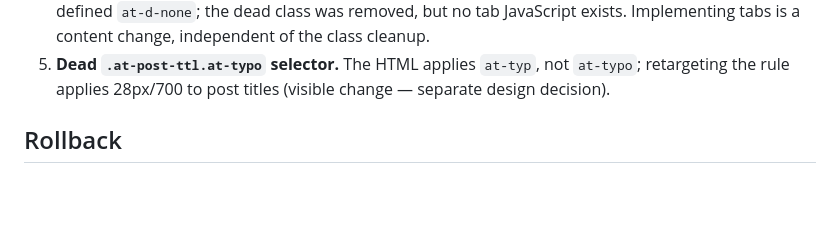
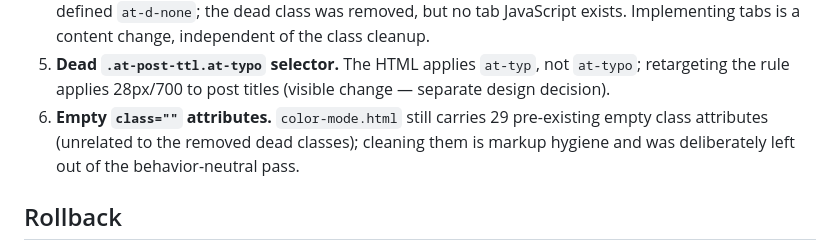
Before and after one commit to codersantosh/atomic-css, a Markdown page: plan.md, the part around the change. Drawn GitHub-style; blank space fills up the shorter version.

Commit message:
Docs: record remaining empty class attributes in the residuals backlog

```diff
--- a/plan.md
+++ b/plan.md
@@ -116,6 +116,9 @@ fix is behavior-changing and needs visual sign-off:
 5. **Dead `.at-post-ttl.at-typo` selector.** The HTML applies `at-typ`, not
    `at-typo`; retargeting the rule applies 28px/700 to post titles (visible change —
    separate design decision).
+6. **Empty `class=""` attributes.** `color-mode.html` still carries 29 pre-existing
+   empty class attributes (unrelated to the removed dead classes); cleaning them is
+   markup hygiene and was deliberately left out of the behavior-neutral pass.
 
 ## Rollback
 Each phase is one commit (compiled CSS committed with source, per Build discipline);
```
